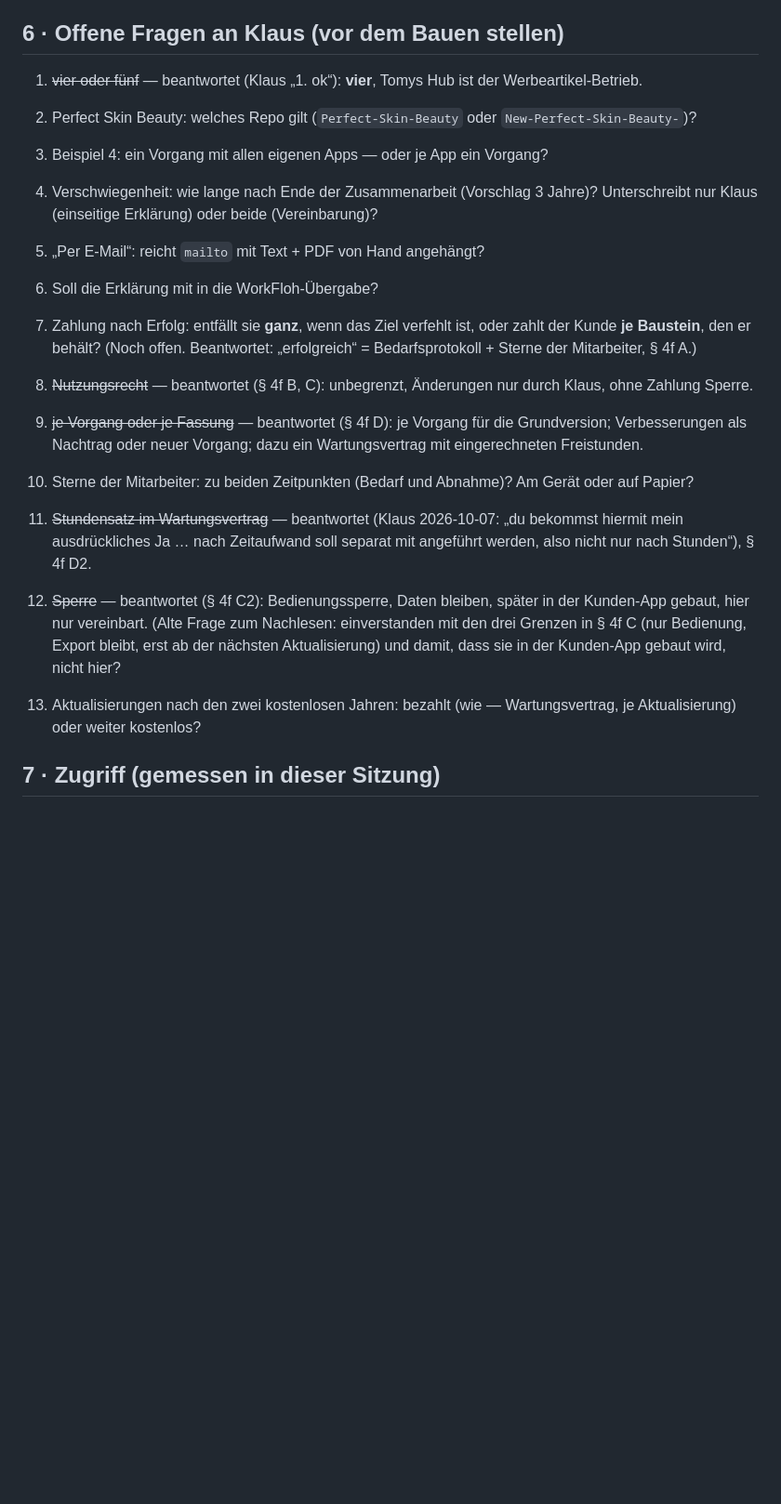
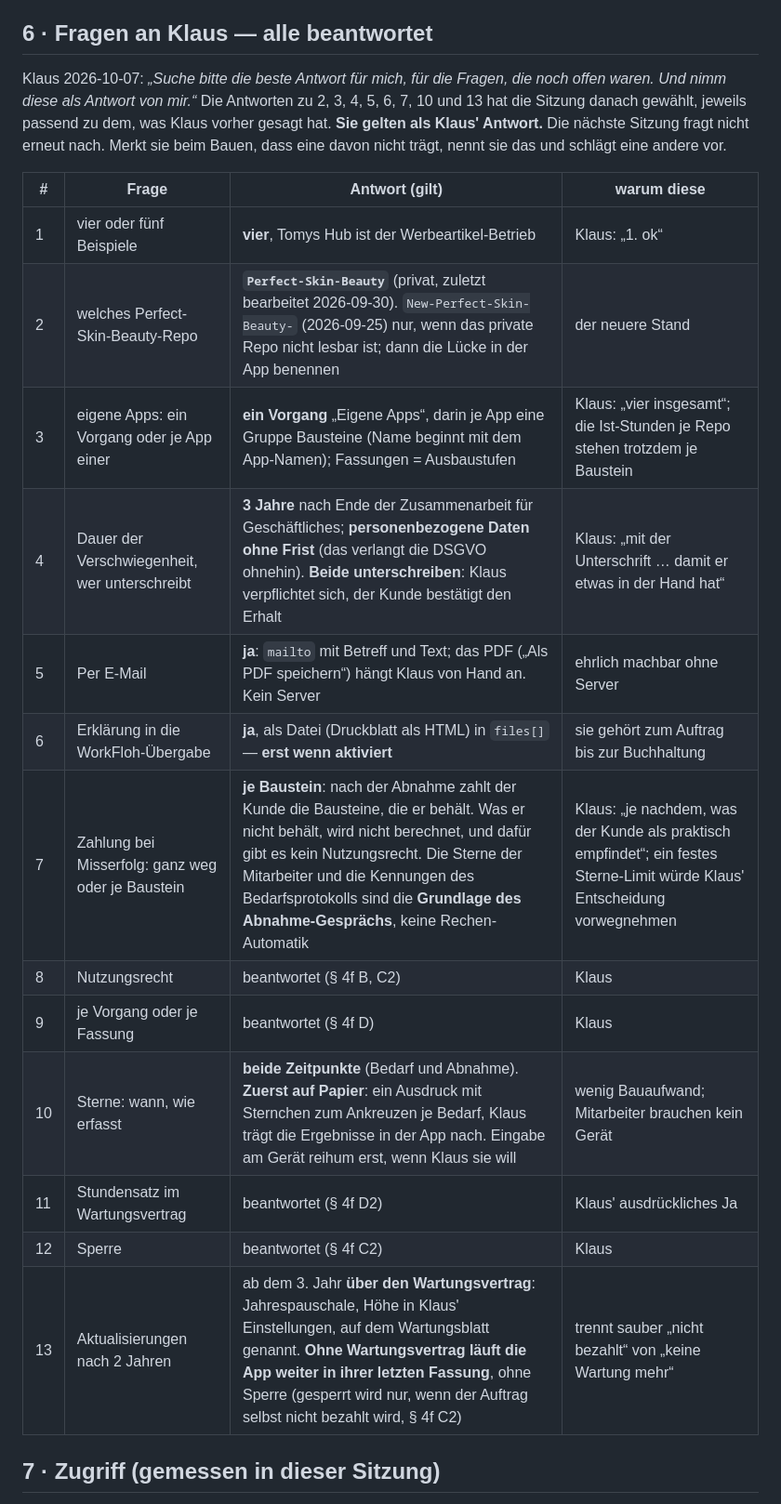
Before and after one commit to lausiklauskn-png/Workflow-Needs, a Markdown page: docs/BRIEF_2026-10-07_stufe3-beispiele-verschwiegenheit.md, the part around the change. Shown at 93% size. Rendered like a GitHub page; blank space fills up the shorter version.

Commit message:
Brief Stufe 3: alle offenen Fragen beantwortet (Klaus: beste Antwort wählen und als seine nehmen)
Co-Authored-By: Claude Opus 5.5 <noreply@anthropic.com>
Claude-Session: https://claude.ai/code/session_01NfZ8wHcf1WD5t8mTjGjnDz

```diff
--- a/docs/BRIEF_2026-10-07_stufe3-beispiele-verschwiegenheit.md
+++ b/docs/BRIEF_2026-10-07_stufe3-beispiele-verschwiegenheit.md
@@ -315,30 +315,29 @@ nächsten Aktualisierung nicht mehr benutzbar.
 - Englische Texte für jeden neuen `t("…")` (Probe misst es). Den Rechtstext der Erklärung:
   Englisch nur, wenn Klaus es will (wie Impressum: verbindlich ist die deutsche Fassung).
 
-## 6 · Offene Fragen an Klaus (vor dem Bauen stellen)
+## 6 · Fragen an Klaus — alle beantwortet
 
-1. ~~vier oder fünf~~ — beantwortet (Klaus „1. ok“): **vier**, Tomys Hub ist der Werbeartikel-Betrieb.
-2. Perfect Skin Beauty: welches Repo gilt (`Perfect-Skin-Beauty` oder `New-Perfect-Skin-Beauty-`)?
-3. Beispiel 4: ein Vorgang mit allen eigenen Apps — oder je App ein Vorgang?
-4. Verschwiegenheit: wie lange nach Ende der Zusammenarbeit (Vorschlag 3 Jahre)? Unterschreibt
-   nur Klaus (einseitige Erklärung) oder beide (Vereinbarung)?
-5. „Per E-Mail“: reicht `mailto` mit Text + PDF von Hand angehängt?
-6. Soll die Erklärung mit in die WorkFloh-Übergabe?
-7. Zahlung nach Erfolg: entfällt sie **ganz**, wenn das Ziel verfehlt ist, oder zahlt der Kunde **je
-   Baustein**, den er behält? (Noch offen. Beantwortet: „erfolgreich“ = Bedarfsprotokoll + Sterne der
-   Mitarbeiter, § 4f A.)
-8. ~~Nutzungsrecht~~ — beantwortet (§ 4f B, C): unbegrenzt, Änderungen nur durch Klaus, ohne Zahlung Sperre.
-9. ~~je Vorgang oder je Fassung~~ — beantwortet (§ 4f D): je Vorgang für die Grundversion; Verbesserungen
-   als Nachtrag oder neuer Vorgang; dazu ein Wartungsvertrag mit eingerechneten Freistunden.
-10. Sterne der Mitarbeiter: zu beiden Zeitpunkten (Bedarf und Abnahme)? Am Gerät oder auf Papier?
-11. ~~Stundensatz im Wartungsvertrag~~ — beantwortet (Klaus 2026-10-07: „du bekommst hiermit mein
-    ausdrückliches Ja … nach Zeitaufwand soll separat mit angeführt werden, also nicht nur nach Stunden“), § 4f D2.
-12. ~~Sperre~~ — beantwortet (§ 4f C2): Bedienungssperre, Daten bleiben, später in der Kunden-App gebaut,
-    hier nur vereinbart. (Alte Frage zum Nachlesen: einverstanden mit den drei Grenzen in § 4f C (nur Bedienung, Export bleibt,
-    erst ab der nächsten Aktualisierung) und damit, dass sie in der Kunden-App gebaut wird, nicht hier?
+Klaus 2026-10-07: *„Suche bitte die beste Antwort für mich, für die Fragen, die noch offen waren. Und
+nimm diese als Antwort von mir.“* Die Antworten zu 2, 3, 4, 5, 6, 7, 10 und 13 hat die Sitzung danach
+gewählt, jeweils passend zu dem, was Klaus vorher gesagt hat. **Sie gelten als Klaus' Antwort.** Die
+nächste Sitzung fragt nicht erneut nach. Merkt sie beim Bauen, dass eine davon nicht trägt, nennt sie
+das und schlägt eine andere vor.
 
-13. Aktualisierungen nach den zwei kostenlosen Jahren: bezahlt (wie — Wartungsvertrag, je Aktualisierung)
-    oder weiter kostenlos?
+| # | Frage | Antwort (gilt) | warum diese |
+|---|---|---|---|
+| 1 | vier oder fünf Beispiele | **vier**, Tomys Hub ist der Werbeartikel-Betrieb | Klaus: „1. ok“ |
+| 2 | welches Perfect-Skin-Beauty-Repo | **`Perfect-Skin-Beauty`** (privat, zuletzt bearbeitet 2026-09-30). `New-Perfect-Skin-Beauty-` (2026-09-25) nur, wenn das private Repo nicht lesbar ist; dann die Lücke in der App benennen | der neuere Stand |
+| 3 | eigene Apps: ein Vorgang oder je App einer | **ein Vorgang** „Eigene Apps“, darin je App eine Gruppe Bausteine (Name beginnt mit dem App-Namen); Fassungen = Ausbaustufen | Klaus: „vier insgesamt“; die Ist-Stunden je Repo stehen trotzdem je Baustein |
+| 4 | Dauer der Verschwiegenheit, wer unterschreibt | **3 Jahre** nach Ende der Zusammenarbeit für Geschäftliches; **personenbezogene Daten ohne Frist** (das verlangt die DSGVO ohnehin). **Beide unterschreiben**: Klaus verpflichtet sich, der Kunde bestätigt den Erhalt | Klaus: „mit der Unterschrift … damit er etwas in der Hand hat“ |
+| 5 | Per E-Mail | **ja**: `mailto` mit Betreff und Text; das PDF („Als PDF speichern“) hängt Klaus von Hand an. Kein Server | ehrlich machbar ohne Server |
+| 6 | Erklärung in die WorkFloh-Übergabe | **ja**, als Datei (Druckblatt als HTML) in `files[]` — **erst wenn aktiviert** | sie gehört zum Auftrag bis zur Buchhaltung |
+| 7 | Zahlung bei Misserfolg: ganz weg oder je Baustein | **je Baustein**: nach der Abnahme zahlt der Kunde die Bausteine, die er behält. Was er nicht behält, wird nicht berechnet, und dafür gibt es kein Nutzungsrecht. Die Sterne der Mitarbeiter und die Kennungen des Bedarfsprotokolls sind die **Grundlage des Abnahme-Gesprächs**, keine Rechen-Automatik | Klaus: „je nachdem, was der Kunde als praktisch empfindet“; ein festes Sterne-Limit würde Klaus' Entscheidung vorwegnehmen |
+| 8 | Nutzungsrecht | beantwortet (§ 4f B, C2) | Klaus |
+| 9 | je Vorgang oder je Fassung | beantwortet (§ 4f D) | Klaus |
+| 10 | Sterne: wann, wie erfasst | **beide Zeitpunkte** (Bedarf und Abnahme). **Zuerst auf Papier**: ein Ausdruck mit Sternchen zum Ankreuzen je Bedarf, Klaus trägt die Ergebnisse in der App nach. Eingabe am Gerät reihum erst, wenn Klaus sie will | wenig Bauaufwand; Mitarbeiter brauchen kein Gerät |
+| 11 | Stundensatz im Wartungsvertrag | beantwortet (§ 4f D2) | Klaus' ausdrückliches Ja |
+| 12 | Sperre | beantwortet (§ 4f C2) | Klaus |
+| 13 | Aktualisierungen nach 2 Jahren | ab dem 3. Jahr **über den Wartungsvertrag**: Jahrespauschale, Höhe in Klaus' Einstellungen, auf dem Wartungsblatt genannt. **Ohne Wartungsvertrag läuft die App weiter in ihrer letzten Fassung**, ohne Sperre (gesperrt wird nur, wenn der Auftrag selbst nicht bezahlt wird, § 4f C2) | trennt sauber „nicht bezahlt“ von „keine Wartung mehr“ |
 
 ## 7 · Zugriff (gemessen in dieser Sitzung)
 
```
Also changed, not shown: CLAUDE.md (+1 -1 lines).
